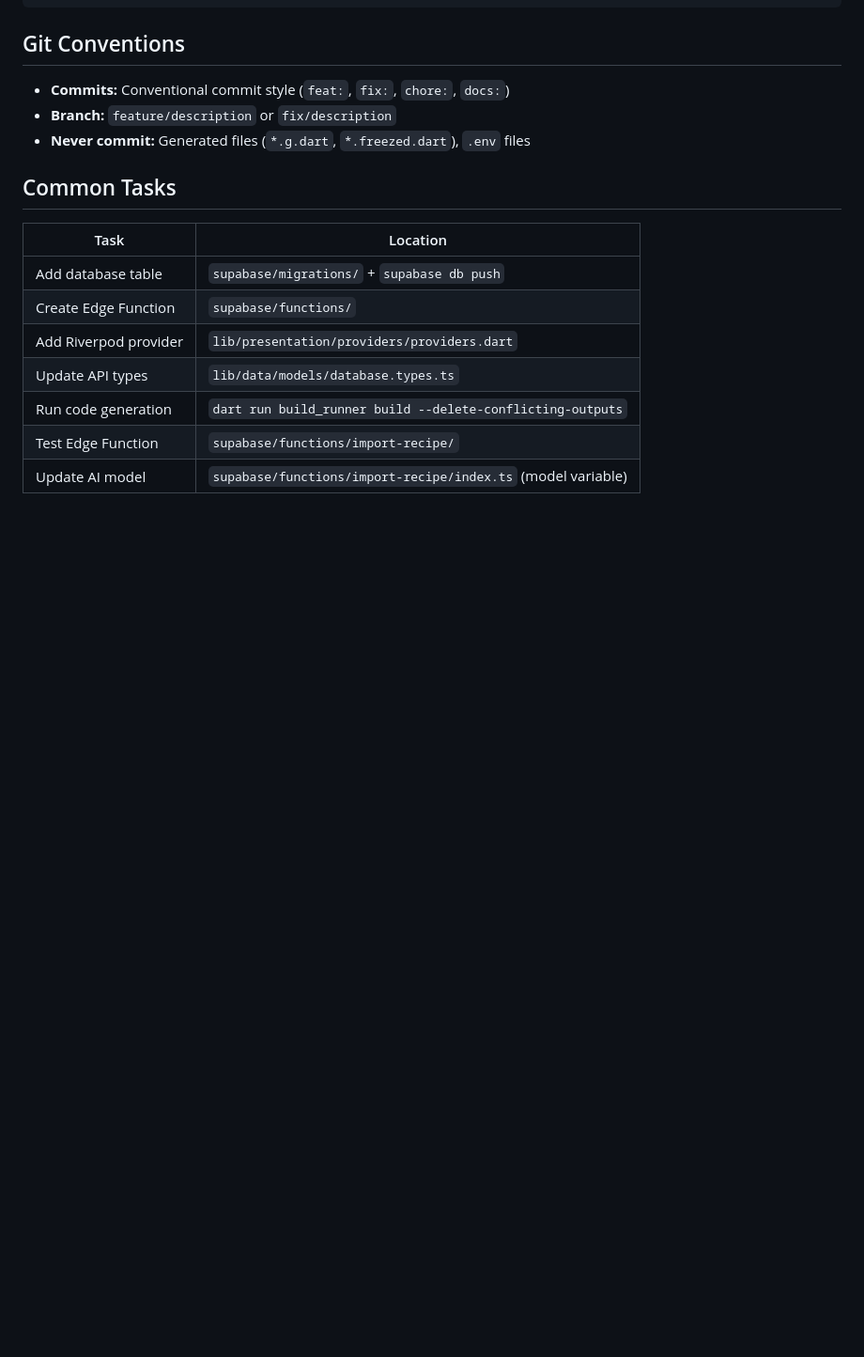
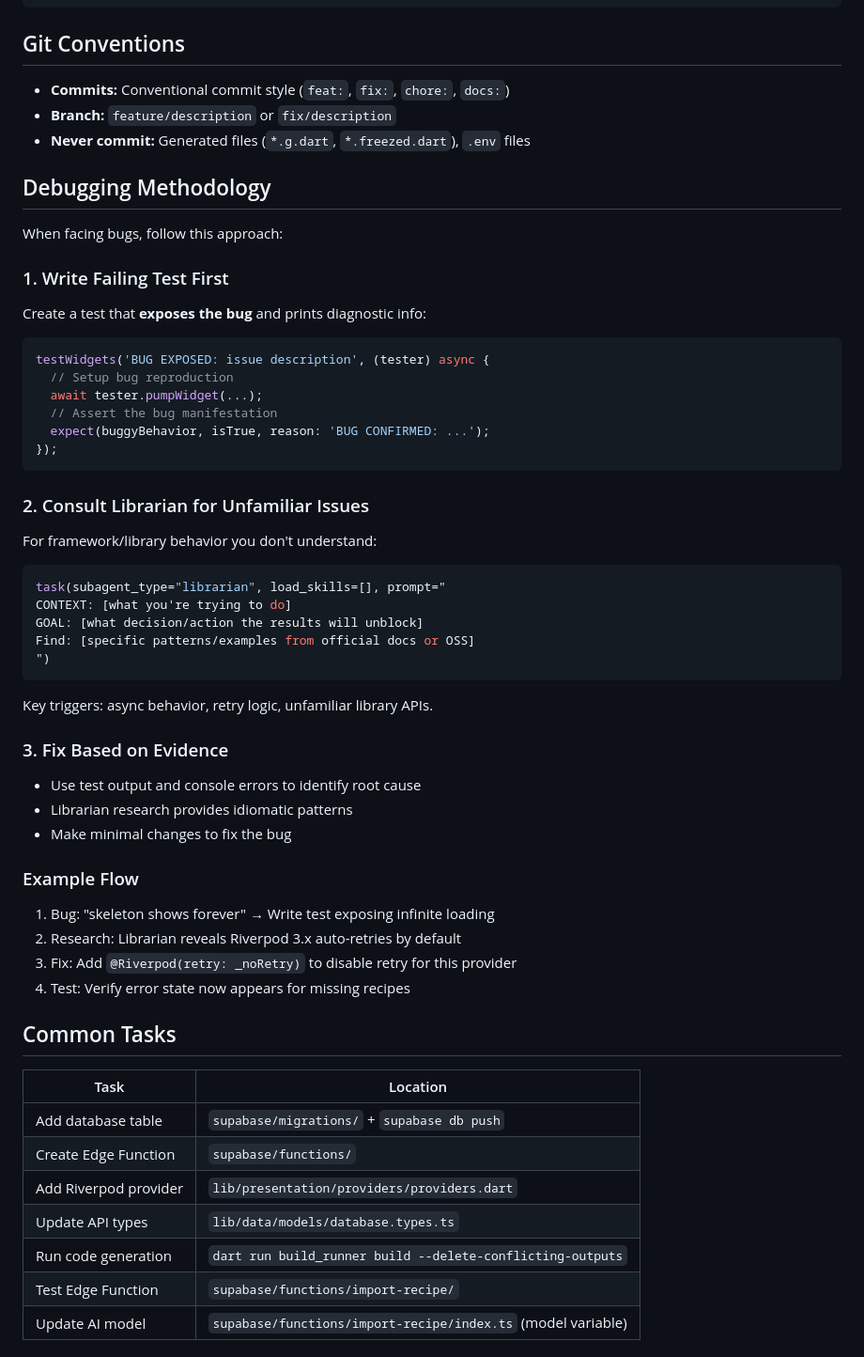
Before and after one commit to trvs-t/recipe-assistant, a Markdown page: AGENTS.md, the part around the change. Shown at 94% size. Drawn GitHub-style; blank space fills up the shorter version.

Commit message:
docs: add debugging methodology to AGENTS.md

````diff
--- a/AGENTS.md
+++ b/AGENTS.md
@@ -233,6 +233,43 @@ try {
 - **Branch:** `feature/description` or `fix/description`
 - **Never commit:** Generated files (`*.g.dart`, `*.freezed.dart`), `.env` files
 
+## Debugging Methodology
+
+When facing bugs, follow this approach:
+
+### 1. Write Failing Test First
+Create a test that **exposes the bug** and prints diagnostic info:
+```dart
+testWidgets('BUG EXPOSED: issue description', (tester) async {
+  // Setup bug reproduction
+  await tester.pumpWidget(...);
+  // Assert the bug manifestation
+  expect(buggyBehavior, isTrue, reason: 'BUG CONFIRMED: ...');
+});
+```
+
+### 2. Consult Librarian for Unfamiliar Issues
+For framework/library behavior you don't understand:
+```bash
+task(subagent_type="librarian", load_skills=[], prompt="
+CONTEXT: [what you're trying to do]
+GOAL: [what decision/action the results will unblock]
+Find: [specific patterns/examples from official docs or OSS]
+")
+```
+Key triggers: async behavior, retry logic, unfamiliar library APIs.
+
+### 3. Fix Based on Evidence
+- Use test output and console errors to identify root cause
+- Librarian research provides idiomatic patterns
+- Make minimal changes to fix the bug
+
+### Example Flow
+1. Bug: "skeleton shows forever" → Write test exposing infinite loading
+2. Research: Librarian reveals Riverpod 3.x auto-retries by default
+3. Fix: Add `@Riverpod(retry: _noRetry)` to disable retry for this provider
+4. Test: Verify error state now appears for missing recipes
+
 ## Common Tasks
 
 | Task | Location |
````
